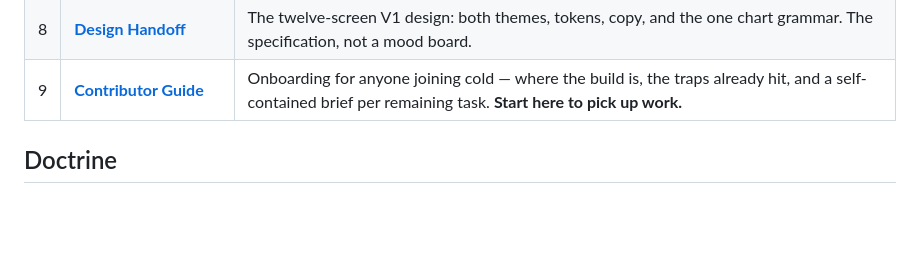
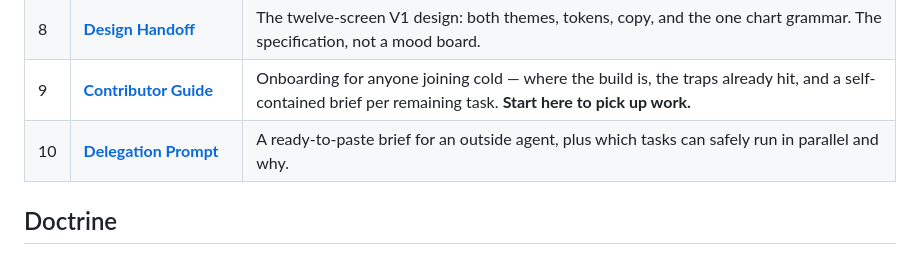
Before and after one commit to moamers/max, a Markdown page: docs/README.md, the part around the change. Drawn GitHub-style; blank space fills up the shorter version.

```diff
--- a/docs/README.md
+++ b/docs/README.md
@@ -21,6 +21,7 @@ They're living documents. When a decision changes, the document changes.
 | 7 | **[V1 Delivery Plan](./product/07-v1-delivery-plan.md)** | What V1 is, the data model every agent builds against, and who owns which file. **Read before touching V1 code.** |
 | 8 | **[Design Handoff](./design/handoff/README.md)** | The twelve-screen V1 design: both themes, tokens, copy, and the one chart grammar. The specification, not a mood board. |
 | 9 | **[Contributor Guide](./product/08-contributor-guide.md)** | Onboarding for anyone joining cold — where the build is, the traps already hit, and a self-contained brief per remaining task. **Start here to pick up work.** |
+| 10 | **[Delegation Prompt](./product/09-delegation-prompt.md)** | A ready-to-paste brief for an outside agent, plus which tasks can safely run in parallel and why. |
 
 ## Doctrine
 
```
Also changed, not shown: docs/product/09-delegation-prompt.md (added, +250 -0 lines).
